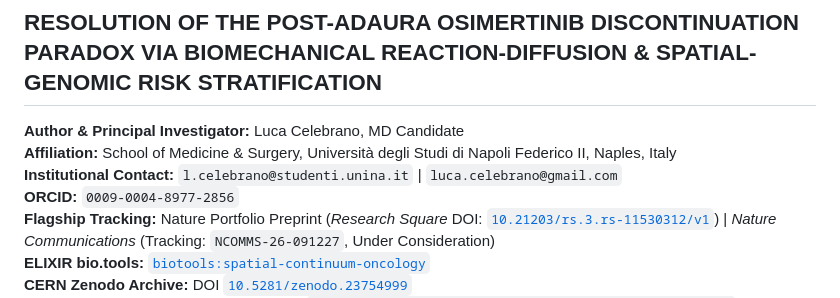
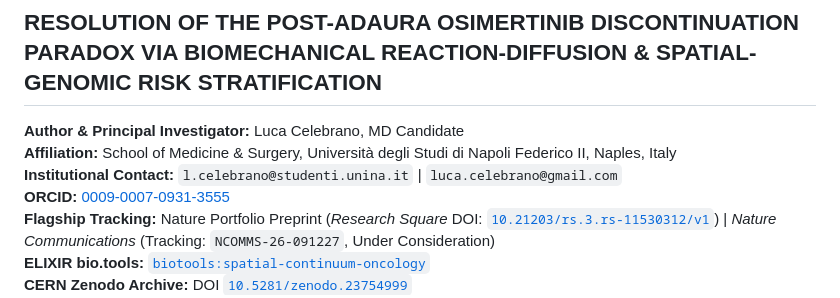
Before and after one commit to Lukecele/spatial-continuum-oncology, a Markdown page: 14_EXECUTIVE_CLINICAL_BRIEF_ADAURA_HERBST_ASTRAZENECA.md, the part around the change. GitHub-like rendering.

Commit message:
fix(orcid): harmonize official ORCID 0009-0007-0931-3555 in clinical brief

```diff
--- a/14_EXECUTIVE_CLINICAL_BRIEF_ADAURA_HERBST_ASTRAZENECA.md
+++ b/14_EXECUTIVE_CLINICAL_BRIEF_ADAURA_HERBST_ASTRAZENECA.md
@@ -4,7 +4,7 @@
 **Author & Principal Investigator:** Luca Celebrano, MD Candidate
 **Affiliation:** School of Medicine & Surgery, Università degli Studi di Napoli Federico II, Naples, Italy
 **Institutional Contact:** `l.celebrano@studenti.unina.it` | `luca.celebrano@gmail.com`
-**ORCID:** `0009-0004-8977-2856`
+**ORCID:** [0009-0007-0931-3555](https://orcid.org/0009-0007-0931-3555)
 **Flagship Tracking:** Nature Portfolio Preprint (*Research Square* DOI: [`10.21203/rs.3.rs-11530312/v1`](https://doi.org/10.21203/rs.3.rs-11530312/v1)) | *Nature Communications* (Tracking: `NCOMMS-26-091227`, Under Consideration)
 **ELIXIR bio.tools:** [`biotools:spatial-continuum-oncology`](https://bio.tools/spatial-continuum-oncology)
 **CERN Zenodo Archive:** DOI [`10.5281/zenodo.23754999`](https://doi.org/10.5281/zenodo.23754999)
```
